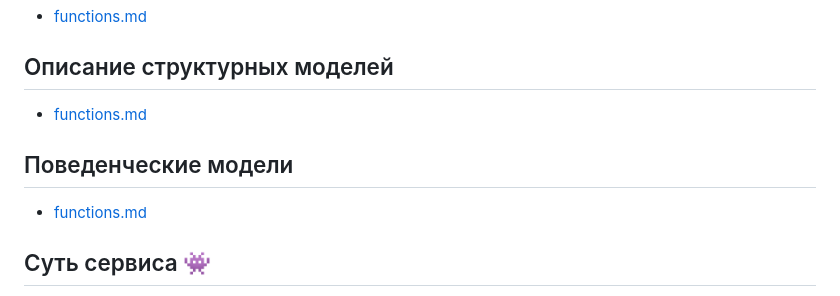
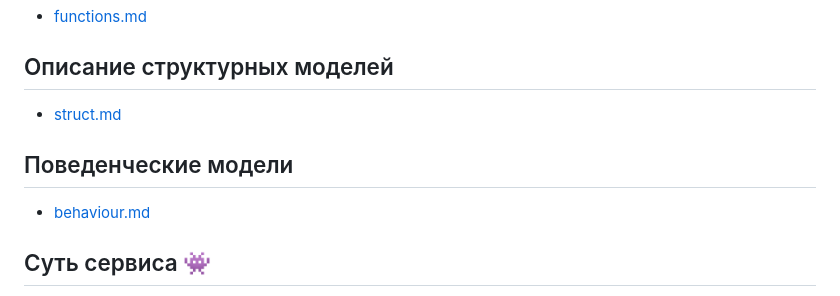
Before and after one commit to danelloptz/typeguru, a Markdown page: README.md, the part around the change. GitHub-like rendering.

Commit message:
добавлена ссылка на behaviour в readme

```diff
--- a/README.md
+++ b/README.md
@@ -5,9 +5,9 @@
 ## Описание функциональных моделей
 * [functions.md](docs/functions.md)
 ## Описание структурных моделей
-* [functions.md](docs/struct.md)
+* [struct.md](docs/struct.md)
 ## Поведенческие модели
-* [functions.md](docs/behaviour.md)
+* [behaviour.md](docs/behaviour.md)
 
 ## Суть сервиса 👾
 Пользователь может набирать случайный осмысленный текст на скорость. Система считает точность и скорость печати. Пользователь может смотреть статистику каждой попытки, а также смотреть глобальную статистику в своём профиле, например активность за последние 7 дней, топ пользователей на сервере, средняя скорость и точность печати за всё время. Также в сервисе есть система оценивания. В зависимости от определённых критериев за каждую попытку пользователю начисляется определённое кол-во очков. В разделе статистики пользователю может посмотреть его лучшую попытку и топ попыток на сервере.
```
